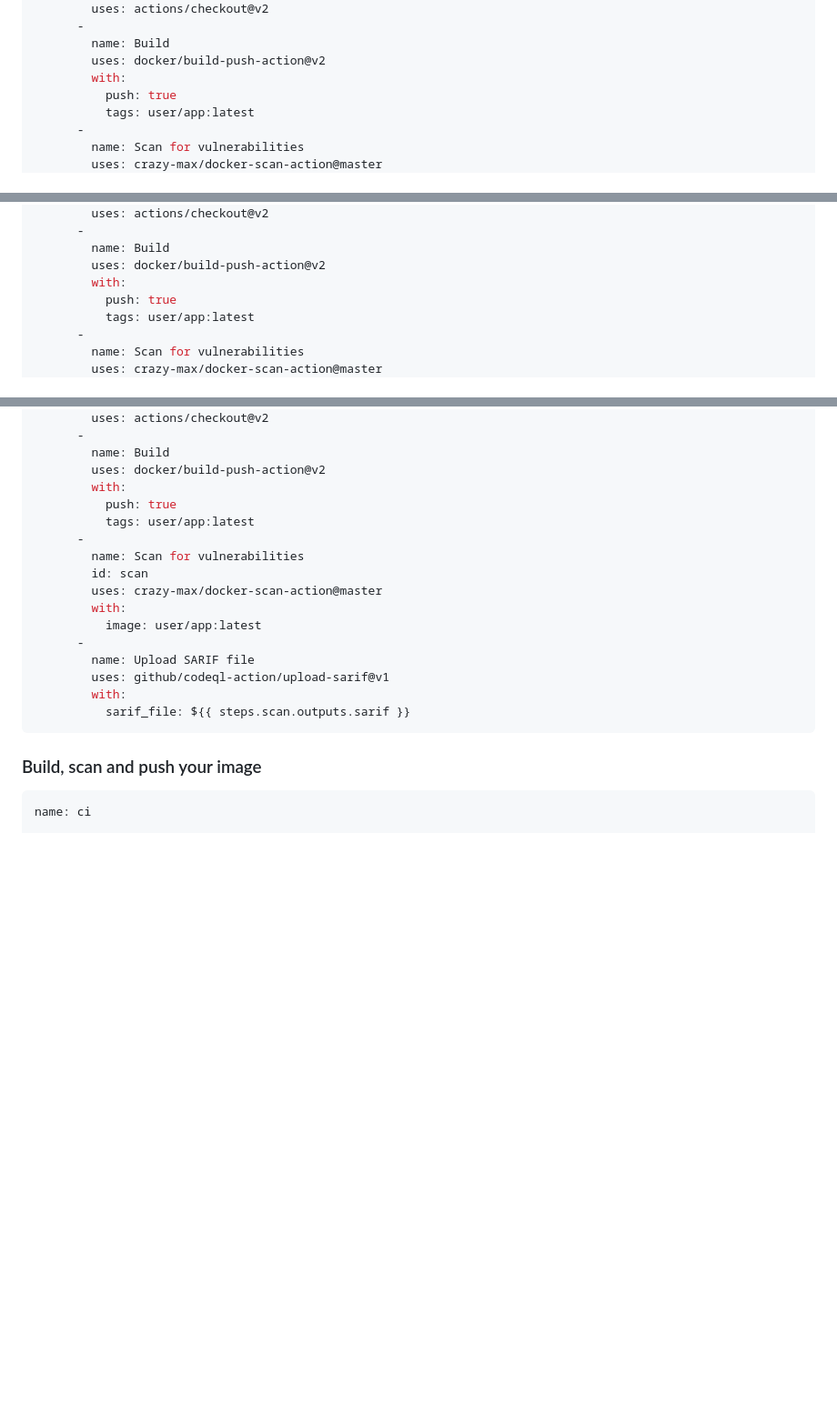
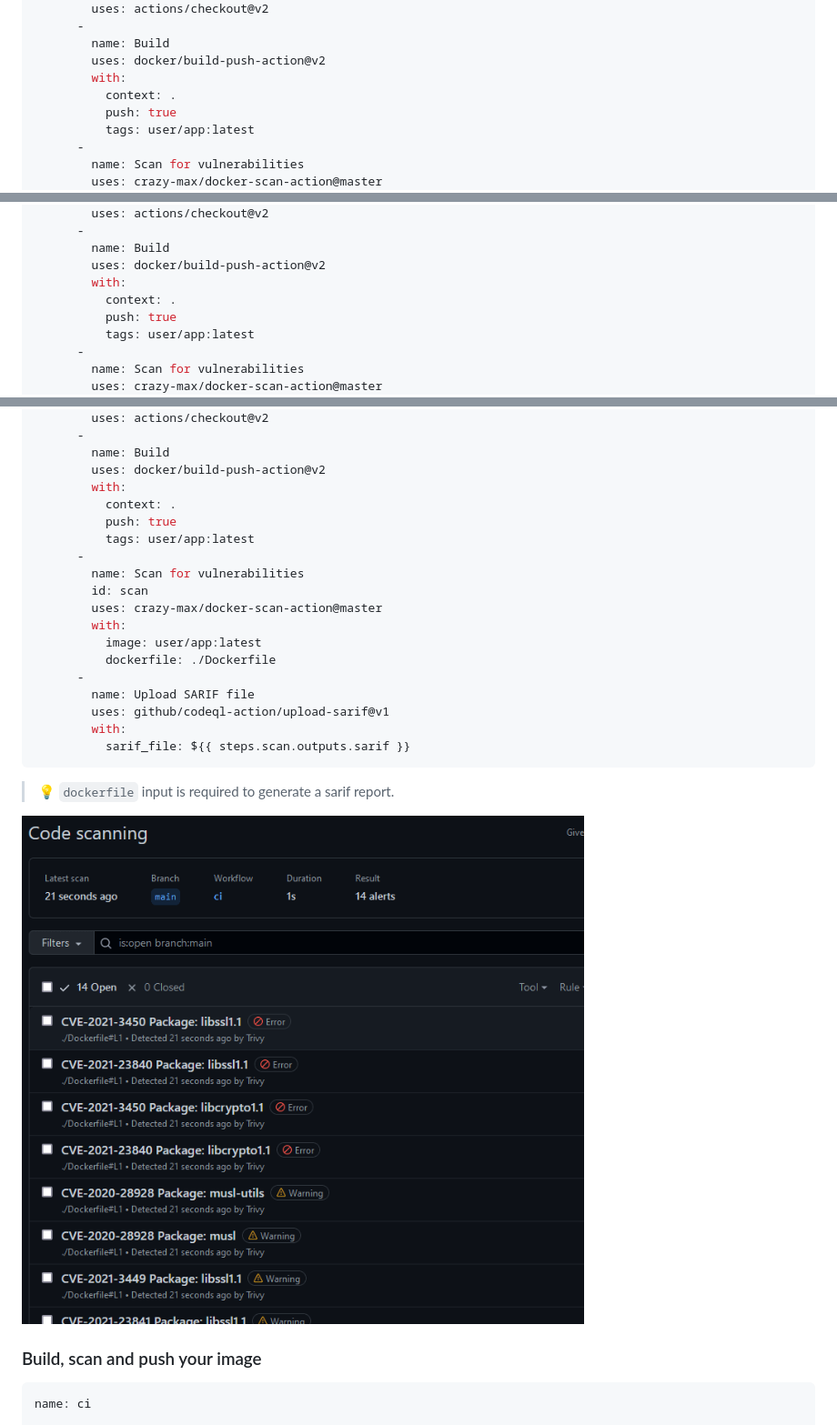
Before and after one commit to crazy-max/ghaction-container-scan, a Markdown page: README.md, 3 parts joined by grey strips. Shown at 91% size. GitHub-like rendering; pictures changed too: .github/codeql.png (added); blank space fills up the shorter version.

Commit message:
Fix sarif report

````diff
--- a/README.md
+++ b/README.md
@@ -53,6 +53,7 @@ jobs:
         name: Build
         uses: docker/build-push-action@v2
         with:
+          context: .
           push: true
           tags: user/app:latest
       -
@@ -115,6 +116,7 @@ jobs:
         name: Build
         uses: docker/build-push-action@v2
         with:
+          context: .
           push: true
           tags: user/app:latest
       -
@@ -185,6 +188,7 @@ jobs:
         name: Build
         uses: docker/build-push-action@v2
         with:
+          context: .
           push: true
           tags: user/app:latest
       -
@@ -193,12 +197,17 @@ jobs:
         uses: crazy-max/docker-scan-action@master
         with:
           image: user/app:latest
+          dockerfile: ./Dockerfile
       -
         name: Upload SARIF file
         uses: github/codeql-action/upload-sarif@v1
         with:
           sarif_file: ${{ steps.scan.outputs.sarif }}
 ```
+
+> :bulb: `dockerfile` input is required to generate a sarif report.
+
+![GitHub Code Scanning](.github/codeql.png)
 
 ### Build, scan and push your image
 
````
Also changed, not shown: other parts of README.md (+2 -0 lines), 9 other files.
